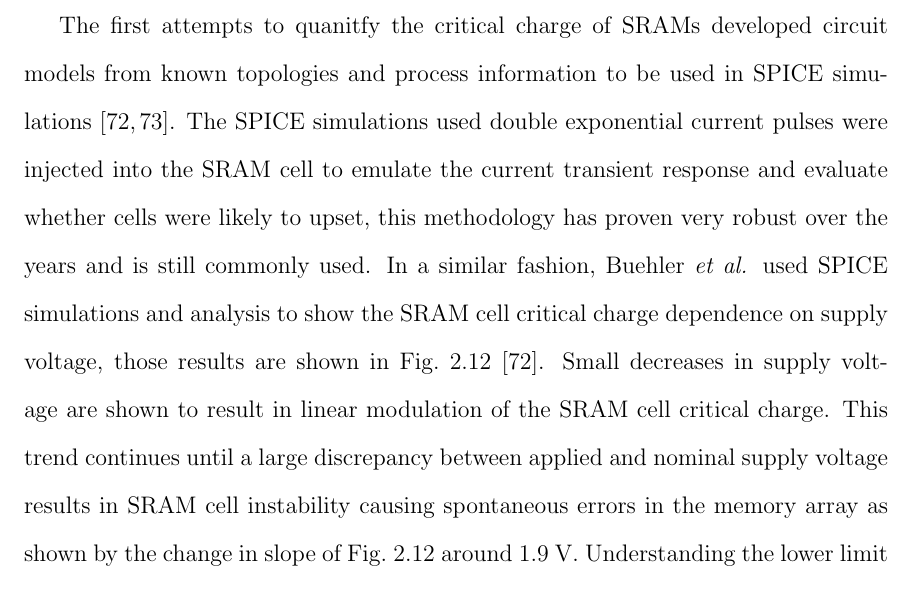
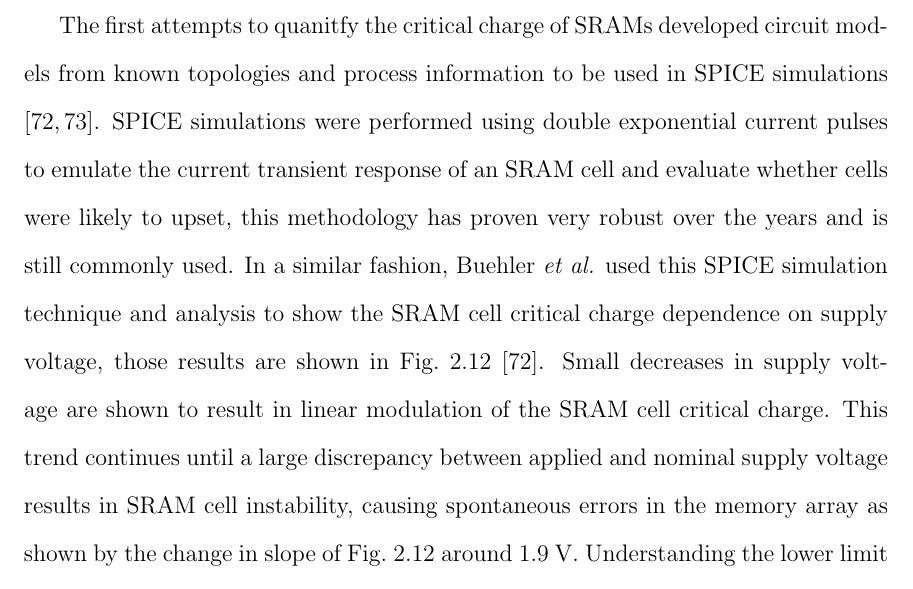
Before and after one commit to mpking/king_dissertation, a LaTeX thesis (king_dissertation_master.tex, which reads tex/chap_2.tex): part of page 44 of 147, cut so that both start at the same text. Compiled offline with pdfLaTeX.

Commit message:
Grammar and spelling changes in 2.3.1

```diff
--- a/tex/chap_2.tex
+++ b/tex/chap_2.tex
@@ -405,10 +405,10 @@ However, Fig.~\ref{fig:qcrit_concept} is intended solely to convey the concept o
 We will see that the magnitude of charge collection shown in Fig.~\ref{fig:qcrit_concept} is extremely large when compared to the critical charge for sub-65~nm technology nodes as discussed in Chapters~\ref{cha:experimental_investigation_of_electron_induced_seus} and \ref{ch:simulation_of_electron_induced_seus}.
 
 The first attempts to quanitfy the critical charge of SRAMs developed circuit models from known topologies and process information to be used in SPICE simulations \cite{buehler1990alpha,roth1993monitoring}.
-The SPICE simulations used double exponential current pulses were injected into the SRAM cell to emulate the current transient response and evaluate whether cells were likely to upset, this methodology has proven very robust over the years and is still commonly used.
-In a similar fashion, Buehler \emph{et al.} used SPICE simulations and analysis to show the SRAM cell critical charge dependence on supply voltage, those results are shown in Fig.~\ref{fig:qcrit_vdd_dep} \cite{buehler1990alpha}.
+SPICE simulations were performed using double exponential current pulses to emulate the current transient response of an SRAM cell and evaluate whether cells were likely to upset, this methodology has proven very robust over the years and is still commonly used.
+In a similar fashion, Buehler \emph{et al.} used this SPICE simulation technique and analysis to show the SRAM cell critical charge dependence on supply voltage, those results are shown in Fig.~\ref{fig:qcrit_vdd_dep} \cite{buehler1990alpha}.
 Small decreases in supply voltage are shown to result in linear modulation of the SRAM cell critical charge.
-This trend continues until a large discrepancy between applied and nominal supply voltage results in SRAM cell instability causing spontaneous errors in the memory array as shown by the change in slope of Fig.~\ref{fig:qcrit_vdd_dep} around 1.9~V.
+This trend continues until a large discrepancy between applied and nominal supply voltage results in SRAM cell instability, causing spontaneous errors in the memory array as shown by the change in slope of Fig.~\ref{fig:qcrit_vdd_dep} around 1.9~V.
 Understanding the lower limit of critical charge also informs regions of stable operation for an SRAM as the memory operates normally and maintains valid data for supply voltage conditions above this threshold.
 While the magnitude of critical charge in Fig.~\ref{fig:qcrit_vdd_dep} is large compared to SRAMs fabricated in sub-65~nm technology nodes, the conceptual discussion above is still valid serves as an informative case study.
 \begin{figure}[tb]
```
Also changed, not shown: 3 other files.
